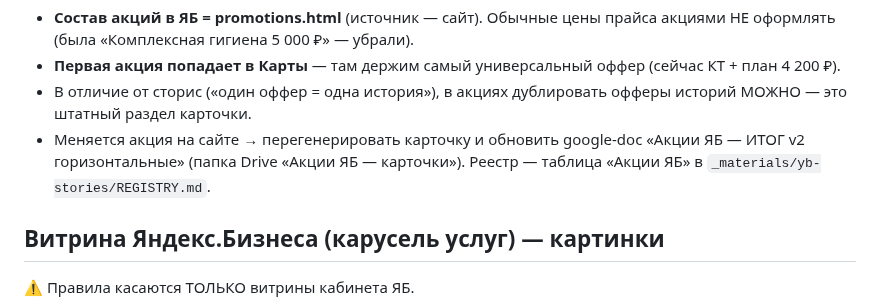
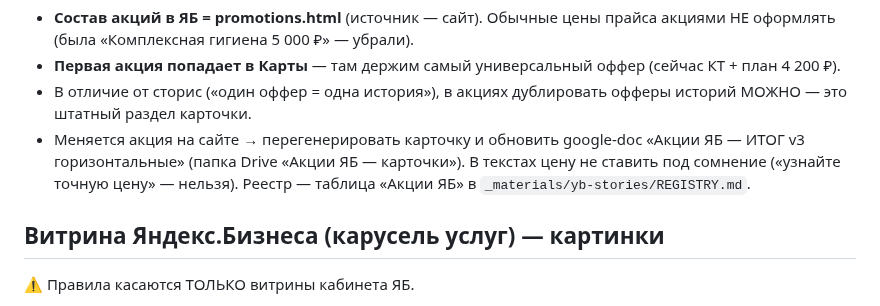
Before and after one commit to adriaaante/Angel-Dent-site, a Markdown page: CLAUDE.md, the part around the change. Drawn GitHub-style.

```diff
--- a/CLAUDE.md
+++ b/CLAUDE.md
@@ -541,7 +541,8 @@ logos»; фейковые надписи на халатах зачищать з
 - В отличие от сторис («один оффер = одна история»), в акциях дублировать
   офферы историй МОЖНО — это штатный раздел карточки.
 - Меняется акция на сайте → перегенерировать карточку и обновить google-doc
-  «Акции ЯБ — ИТОГ v2 горизонтальные» (папка Drive «Акции ЯБ — карточки»).
+  «Акции ЯБ — ИТОГ v3 горизонтальные» (папка Drive «Акции ЯБ — карточки»).
+  В текстах цену не ставить под сомнение («узнайте точную цену» — нельзя).
   Реестр — таблица «Акции ЯБ» в `_materials/yb-stories/REGISTRY.md`.
 
 ## Витрина Яндекс.Бизнеса (карусель услуг) — картинки
```
Also changed, not shown: _materials/yb-stories/REGISTRY.md (+3 -2 lines).
